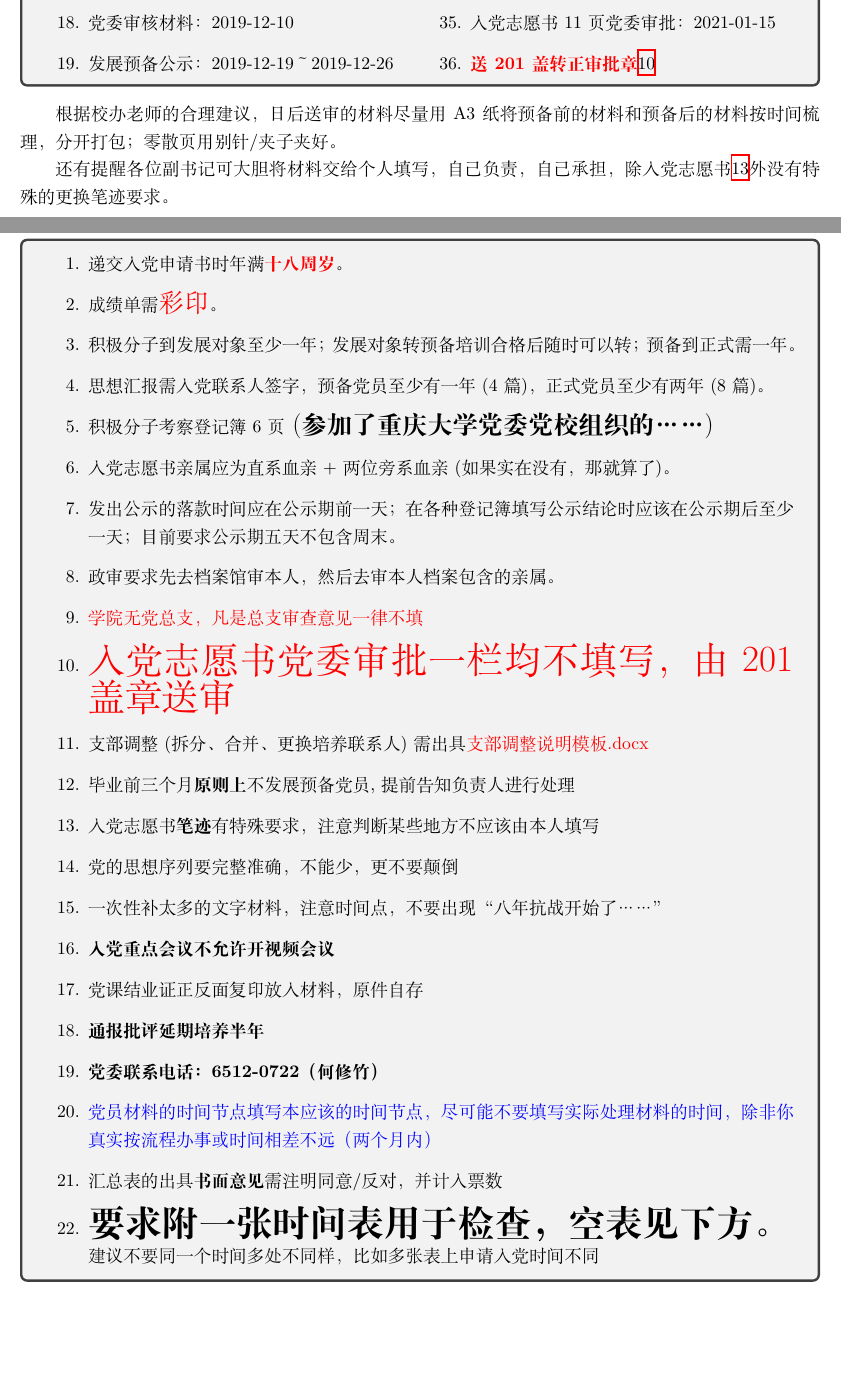
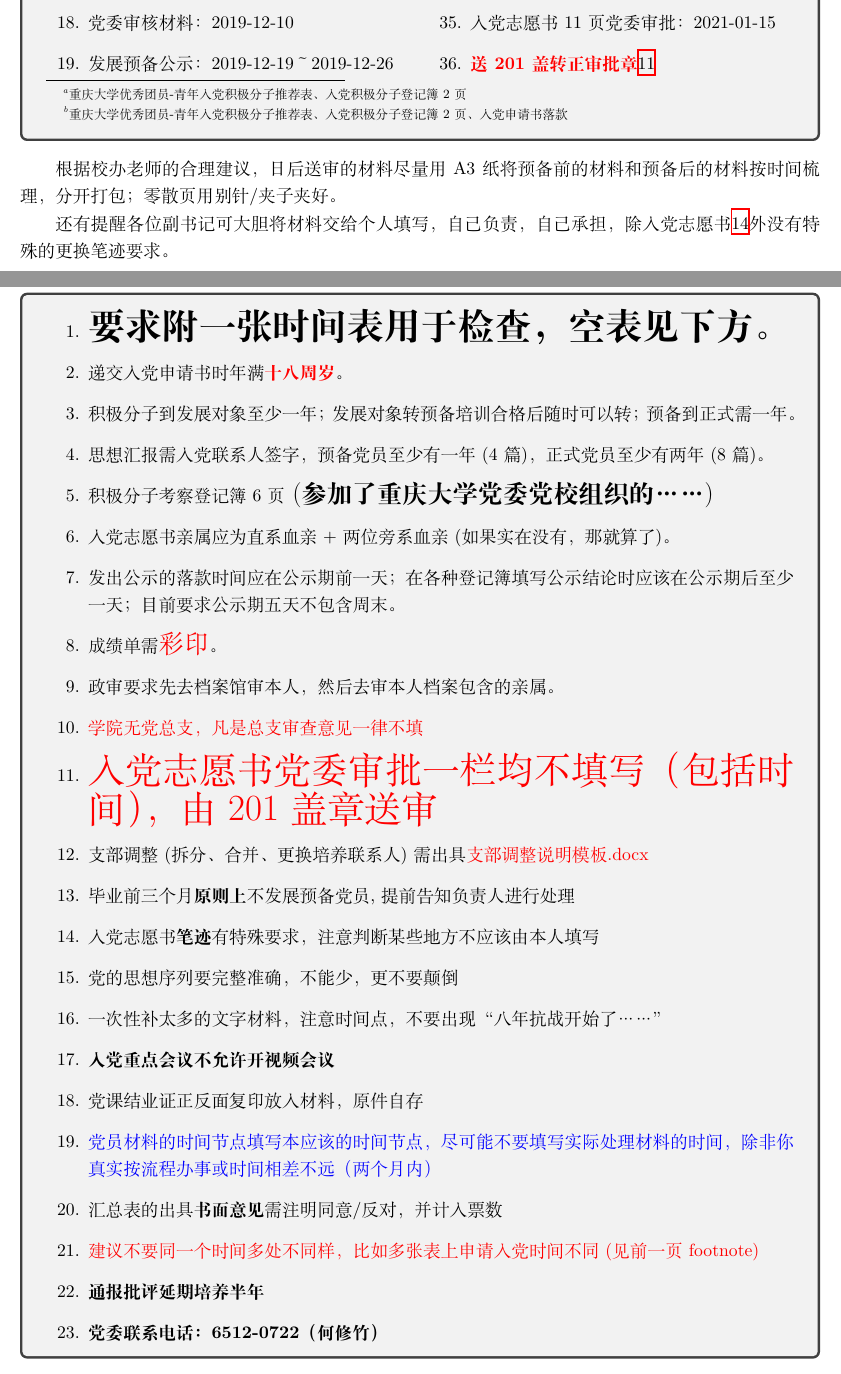
Before and after one commit to fsrmlgd/Latex, a LaTeX document (注意事项.tex): two parts of pages 2 and 3 of 4, joined at a grey line, cut so that both start at the same text, the shorter picture padded with empty space. Compiled offline with XeLaTeX; a missing font is replaced by an installed copy or a similar font.

Commit message:
202206251234

```diff
--- a/注意事项.tex
+++ b/注意事项.tex
@@ -22,8 +22,8 @@
         \begin{enumerate}
             \item 姓名：XXX
             \item 出生日期：1998-10-26
-            \item 入团时间：2014-05-18
-            \item 申请入党时间：2018-04-06
+            \item 入团时间\footnote{重庆大学优秀团员-青年入党积极分子推荐表、入党积极分子登记簿2页}：2014-05-18
+            \item 申请入党时间\footnote{重庆大学优秀团员-青年入党积极分子推荐表、入党积极分子登记簿2页、入党申请书落款}：2018-04-06
             \item 班级推优时间：2018-04-08
             \item 推优公示时间：2018-04-09～2018-04-11
             \item 年级团部表决：2018-04-13
@@ -69,16 +69,17 @@
 
 \begin{tcolorbox}
     \begin{enumerate}
+        \item \textbf{\huge 要求附一张时间表用于检查，空表见下方。}
         \item 递交入党申请书时年满\textbf{\textcolor{red}{十八周岁}}。\label{enterdate}
-        \item 成绩单需{\Large \textcolor{red}{彩印}}。
         \item 积极分子到发展对象至少一年；发展对象转预备培训合格后随时可以转；预备到正式需一年。
         \item 思想汇报需入党联系人签字，预备党员至少有一年(4篇)，正式党员至少有两年(8篇)。
         \item 积极分子考察登记簿6页{\Large (\textbf{参加了重庆大学党委党校组织的……})}
         \item 入党志愿书亲属应为直系血亲+两位旁系血亲(如果实在没有，那就算了)。
         \item 发出公示的落款时间应在公示期前一天；在各种登记簿填写公示结论时应该在公示期后至少一天；目前要求公示期五天不包含周末。
+        \item 成绩单需{\Large \textcolor{red}{彩印}}。
         \item 政审要求先去档案馆审本人，然后去审本人档案包含的亲属。
         \item \textcolor{red}{学院无党总支，凡是总支审查意见一律不填}
-        \item \textcolor{red}{\huge 入党志愿书党委审批一栏均不填写，由201盖章送审} \label{very important point}
+        \item \textcolor{red}{\huge 入党志愿书党委审批一栏均不填写（包括时间），由201盖章送审} \label{very important point}
         \item 支部调整(拆分、合并、更换培养联系人)需出具\textcolor{red}{支部调整说明模板.docx}
         \item 毕业前三个月\textbf{原则上}不发展预备党员,提前告知负责人进行处理
         \item 入党志愿书\textbf{笔迹}有特殊要求，注意判断某些地方不应该由本人填写\label{biji}
@@ -86,11 +87,11 @@
         \item 一次性补太多的文字材料，注意时间点，不要出现“八年抗战开始了……”
         \item \textbf{入党重点会议不允许开视频会议}
         \item 党课结业证正反面复印放入材料，原件自存
+        \item \textcolor{blue}{党员材料的时间节点填写本应该的时间节点，尽可能不要填写实际处理材料的时间，除非你真实按流程办事或时间相差不远（两个月内）}
+        \item 汇总表的出具\textbf{书面意见}需注明同意/反对，并计入票数
+        \item \textcolor{red}{建议不要同一个时间多处不同样，比如多张表上申请入党时间不同(见前一页footnote)}
         \item \textbf{通报批评延期培养半年}
         \item \textbf{党委联系电话：6512-0722（何修竹）}
-        \item \textcolor{blue}{党员材料的时间节点填写本应该的时间节点，尽可能不要填写实际处理材料的时间，除非你真实按流程办事或时间相差不远（两个月内）}
-        \item 汇总表的出具\textbf{书面意见}需注明同意/反对，并计入票数
-        \item \textbf{\huge 要求附一张时间表用于检查，空表见下方。}\\建议不要同一个时间多处不同样，比如多张表上申请入党时间不同
     \end{enumerate}
 \end{tcolorbox}
 
```
Also changed, not shown: 注意事项.pdf (added), 1 other file.
